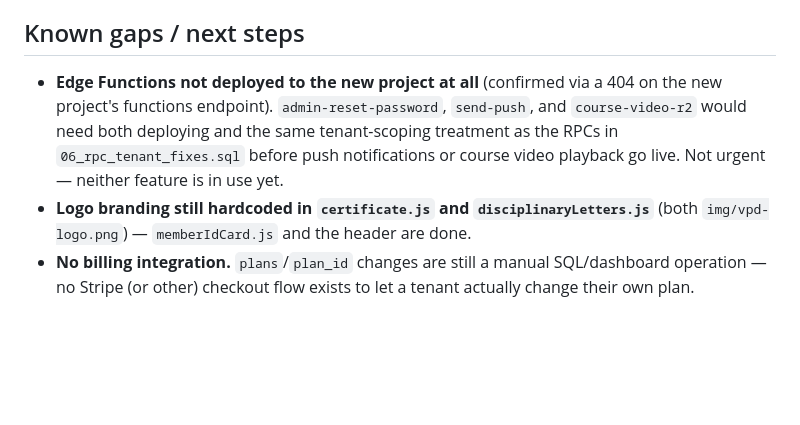
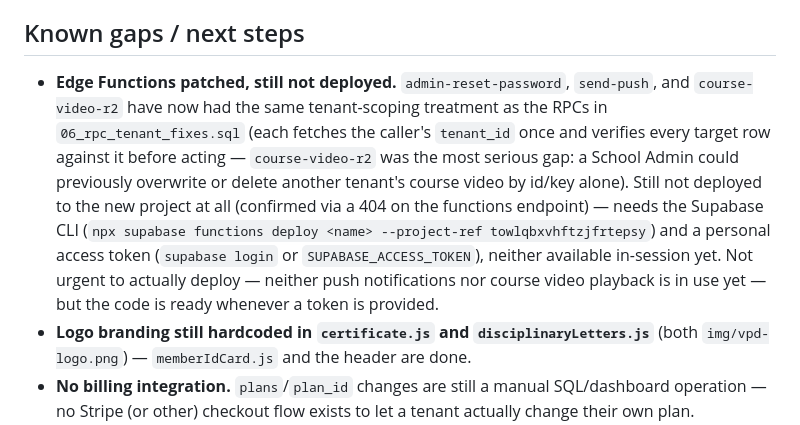
Before and after one commit to Dmulunda/Choral, a Markdown page: sql/saas_platform/README.md, the part around the change. Drawn GitHub-style; blank space fills up the shorter version.

Commit message:
Update SaaS platform README: Edge Functions are patched, still not deployed
Co-Authored-By: Claude Sonnet 5 <noreply@anthropic.com>

```diff
--- a/sql/saas_platform/README.md
+++ b/sql/saas_platform/README.md
@@ -146,12 +146,20 @@ which is untouched and stays on its own project). Local-only for now — this
 
 ## Known gaps / next steps
 
-- **Edge Functions not deployed to the new project at all** (confirmed via
-  a 404 on the new project's functions endpoint). `admin-reset-password`,
-  `send-push`, and `course-video-r2` would need both deploying and the same
-  tenant-scoping treatment as the RPCs in `06_rpc_tenant_fixes.sql` before
-  push notifications or course video playback go live. Not urgent — neither
-  feature is in use yet.
+- **Edge Functions patched, still not deployed.** `admin-reset-password`,
+  `send-push`, and `course-video-r2` have now had the same tenant-scoping
+  treatment as the RPCs in `06_rpc_tenant_fixes.sql` (each fetches the
+  caller's `tenant_id` once and verifies every target row against it
+  before acting — `course-video-r2` was the most serious gap: a School
+  Admin could previously overwrite or delete another tenant's course
+  video by id/key alone). Still not deployed to the new project at all
+  (confirmed via a 404 on the functions endpoint) — needs the Supabase
+  CLI (`npx supabase functions deploy <name> --project-ref
+  towlqbxvhftzjfrtepsy`) and a personal access token (`supabase login`
+  or `SUPABASE_ACCESS_TOKEN`), neither available in-session yet. Not
+  urgent to actually deploy — neither push notifications nor course
+  video playback is in use yet — but the code is ready whenever a token
+  is provided.
 - **Logo branding still hardcoded in `certificate.js` and
   `disciplinaryLetters.js`** (both `img/vpd-logo.png`) — `memberIdCard.js`
   and the header are done.
```
